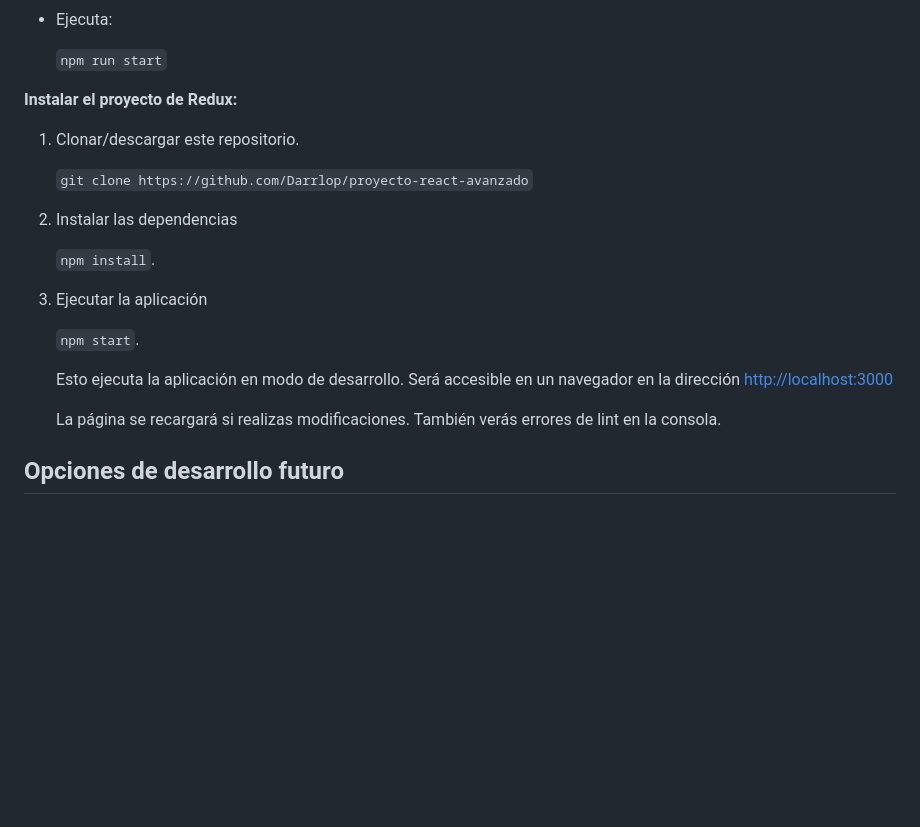
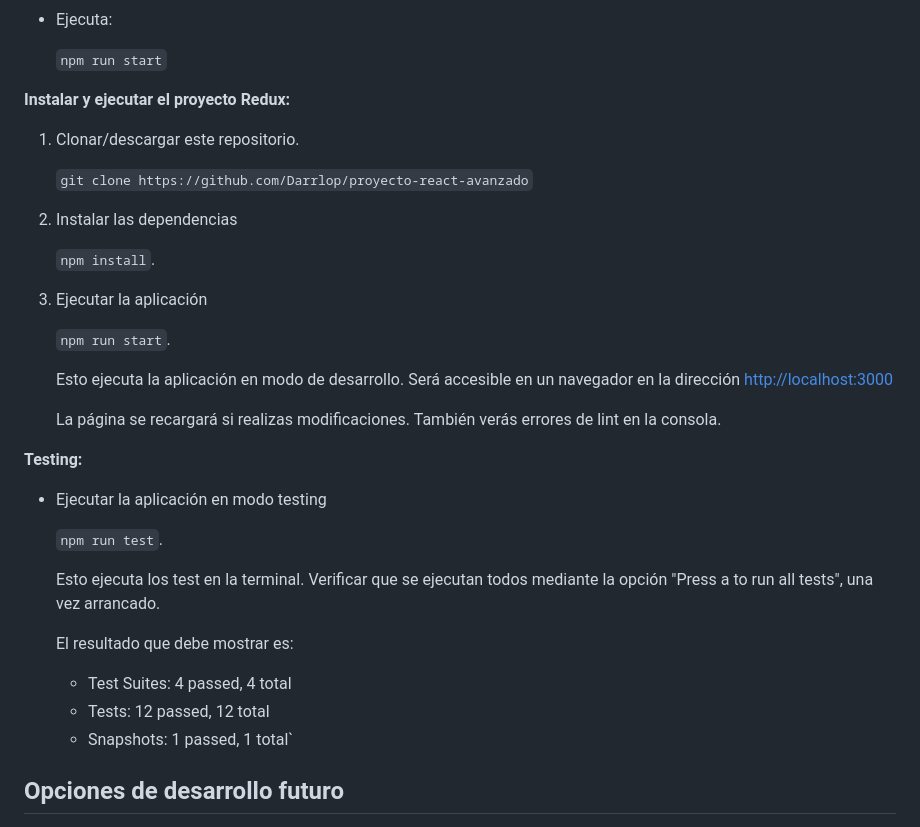
Before and after one commit to Darrlop/proyecto-react-avanzado, a Markdown page: README.md, the part around the change. GitHub-like rendering; blank space fills up the shorter version.

Commit message:
Segunda entrega: README.md actualizado

```diff
--- a/README.md
+++ b/README.md
@@ -67,8 +67,7 @@ __Instalar la api Nodepop:__
 
   `npm run start`
 
-
-__Instalar el proyecto de Redux:__
+__Instalar y ejecutar el proyecto Redux:__
 
 1. Clonar/descargar este repositorio.
 
@@ -80,11 +79,26 @@ __Instalar el proyecto de Redux:__
 
 3. Ejecutar la aplicación
 
-   `npm start`.
+   `npm run start`.
 
    Esto ejecuta la aplicación en modo de desarrollo. Será accesible en un navegador en la dirección [http://localhost:3000](http://localhost:3000)
 
    La página se recargará si realizas modificaciones. También verás errores de lint en la consola.
+
+__Testing:__
+
+  - Ejecutar la aplicación en modo testing
+
+    `npm run test`.
+
+    Esto ejecuta los test en la terminal. Verificar que se ejecutan todos mediante la opción "Press a to run all tests", una vez arrancado.
+
+    El resultado que debe mostrar es:
+
+    - Test Suites: 4 passed, 4 total
+    - Tests:       12 passed, 12 total
+    - Snapshots:   1 passed, 1 total`
+
 
 
 ## Opciones de desarrollo futuro
```
